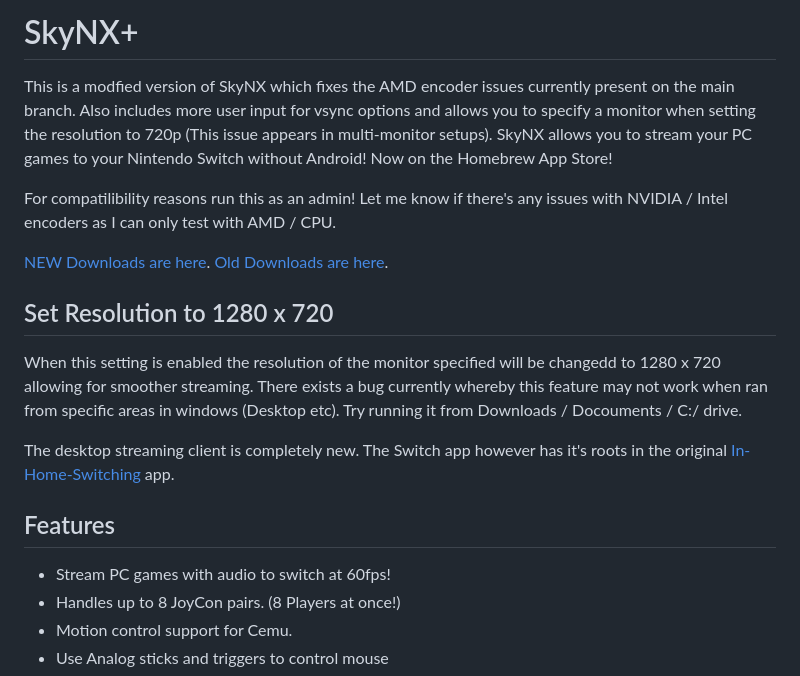
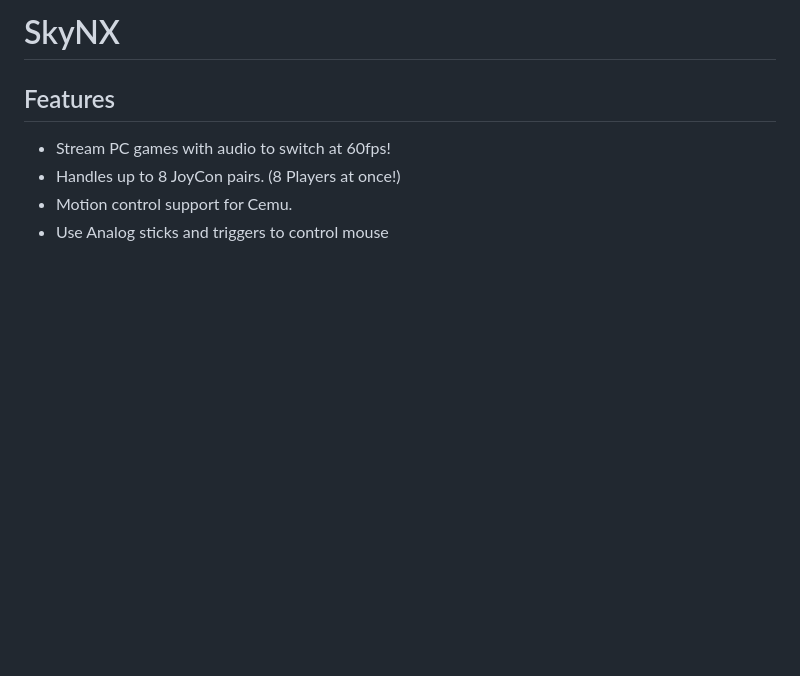
Before and after one commit to DevL0rd/SkyNX, a Markdown page: README.md, the part around the change. GitHub-like rendering; blank space fills up the shorter version.

```diff
--- a/README.md
+++ b/README.md
@@ -1,17 +1,6 @@
-# SkyNX+
+# SkyNX
 
-This is a modfied version of SkyNX which fixes the AMD encoder issues currently present on the main branch. Also includes more user input for vsync options and allows you to specify a monitor when setting the resolution to 720p (This issue appears in multi-monitor setups). SkyNX allows you to stream your PC games to your Nintendo Switch without Android! Now on the Homebrew App Store!
 
-For compatilibility reasons run this as an admin! Let me know if there's any issues with NVIDIA / Intel encoders as I can only test with AMD / CPU.
-
-[NEW Downloads are here](https://github.com/williamhackett0/SkyNX/releases).
-[Old Downloads are here](https://github.com/DevL0rd/SkyNX/releases).
-
-## Set Resolution to 1280 x 720
-
-When this setting is enabled the resolution of the monitor specified will be changedd to 1280 x 720 allowing for smoother streaming. There exists a bug currently whereby this feature may not work when ran from specific areas in windows (Desktop etc). Try running it from Downloads / Docouments / C:/ drive.
-
-The desktop streaming client is completely new. The Switch app however has it's roots in the original [In-Home-Switching](https://github.com/jakibaki/In-Home-Switching) app.
 ## Features
  * Stream PC games with audio to switch at 60fps!
  * Handles up to 8 JoyCon pairs. (8 Players at once!)
```
